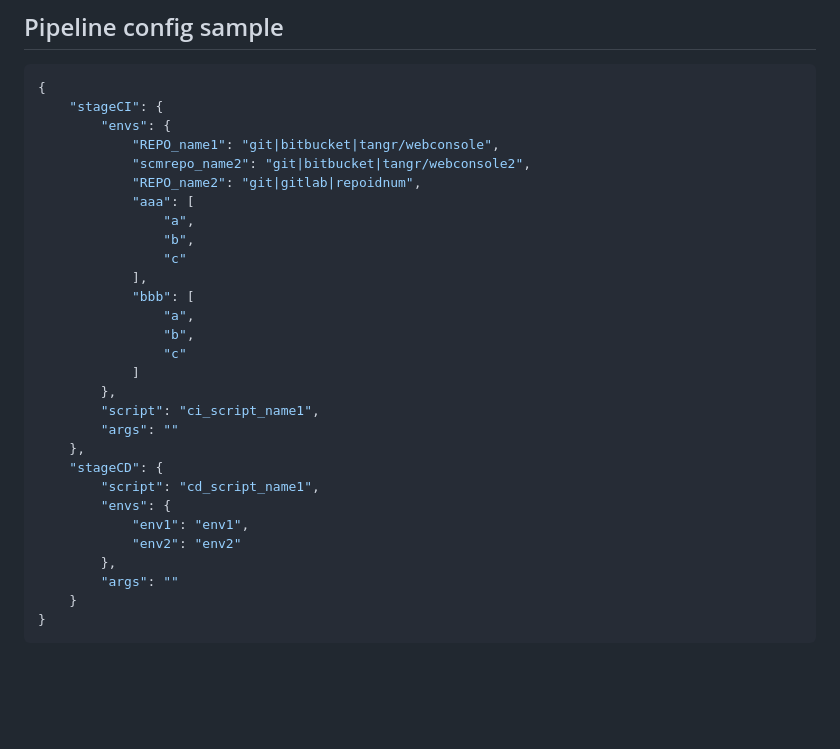
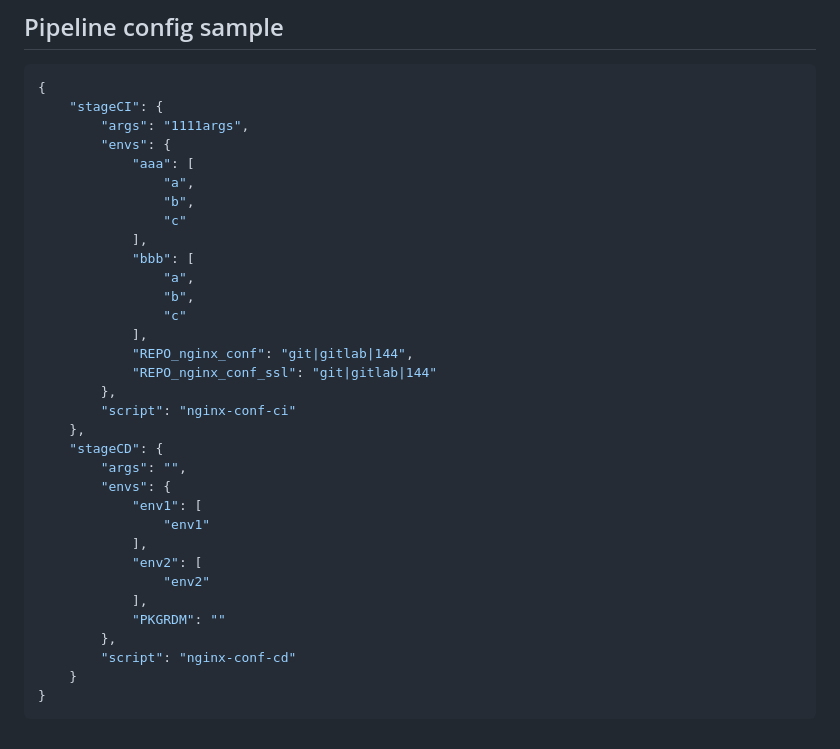
Before and after one commit to tangr/cicdgo, a Markdown page: README.md, the part around the change. Drawn GitHub-style; blank space fills up the shorter version.

````diff
--- a/README.md
+++ b/README.md
@@ -58,10 +58,8 @@ go build -o bin/cicd-proxy   cmd/cicd-proxy/main.go
 ```json
 {
     "stageCI": {
+        "args": "1111args",
         "envs": {
-            "REPO_name1": "git|bitbucket|tangr/webconsole",
-            "scmrepo_name2": "git|bitbucket|tangr/webconsole2",
-            "REPO_name2": "git|gitlab|repoidnum",
             "aaa": [
                 "a",
                 "b",
@@ -71,18 +69,24 @@ go build -o bin/cicd-proxy   cmd/cicd-proxy/main.go
                 "a",
                 "b",
                 "c"
-            ]
+            ],
+            "REPO_nginx_conf": "git|gitlab|144",
+            "REPO_nginx_conf_ssl": "git|gitlab|144"
         },
-        "script": "ci_script_name1",
-        "args": ""
+        "script": "nginx-conf-ci"
     },
     "stageCD": {
-        "script": "cd_script_name1",
+        "args": "",
         "envs": {
-            "env1": "env1",
-            "env2": "env2"
+            "env1": [
+                "env1"
+            ],
+            "env2": [
+                "env2"
+            ],
+            "PKGRDM": ""
         },
-        "args": ""
+        "script": "nginx-conf-cd"
     }
 }
 ```
````
